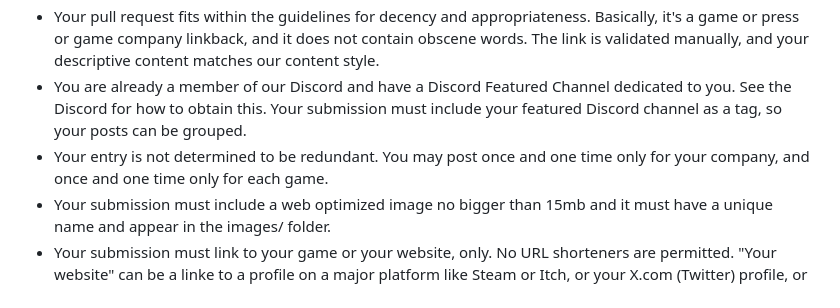
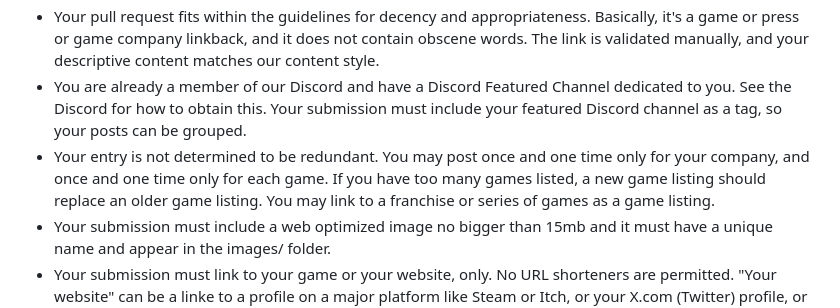
Before and after one commit to LAGameStudio/lagamestudio.github.io, a Markdown page: README.md, the part around the change. Rendered like a GitHub page.

```diff
--- a/README.md
+++ b/README.md
@@ -23,7 +23,7 @@ Your pull request will be merged if:
 * You have at least 1 title published on at least one platform.  Qualifying platforms are:  GoG, Steam, Itch, Switch, Atari VCS Store, and perhaps others.
 * Your pull request fits within the guidelines for decency and appropriateness.  Basically, it's a game or press or game company linkback, and it does not contain obscene words.  The link is validated manually, and your descriptive content matches our content style.
 * You are already a member of our Discord and have a Discord Featured Channel dedicated to you.  See the Discord for how to obtain this. Your submission must  include your featured Discord channel as a tag, so your posts can be grouped.
-* Your entry is not determined to be redundant.  You may post once and one time only for your company, and once and one time only for each game.
+* Your entry is not determined to be redundant.  You may post once and one time only for your company, and once and one time only for each game.  If you have too many games listed, a new game listing should replace an older game listing.  You may link to a franchise or series of games as a game listing.
 * Your submission must include a web optimized image no bigger than 15mb and it must have a unique name and appear in the images/ folder.
 * Your submission must link to your game or your website, only.  No URL shorteners are permitted.  "Your website" can be a linke to a profile on a major platform like Steam or Itch, or your X.com (Twitter) profile, or your IG (Instagram) profile, etc.
 * Your submission must contain a title and paragraph in English, but may also be translated to one or more other languages optionally.  Language is detected by the browser, but defaults to English.
```
